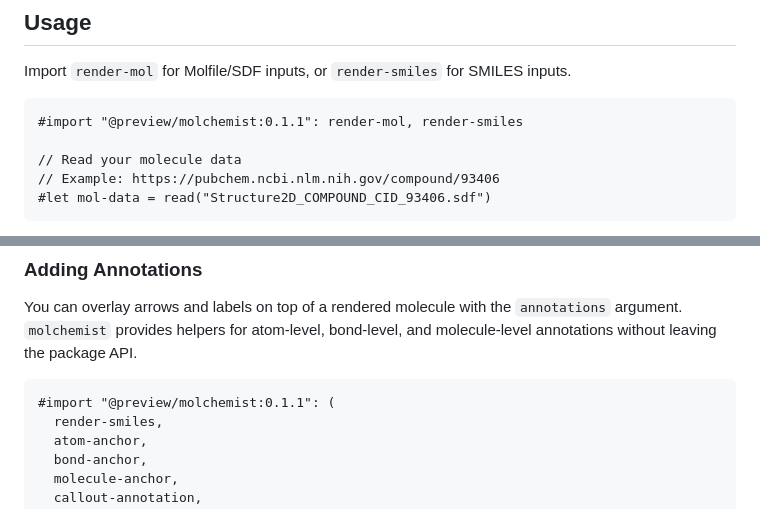
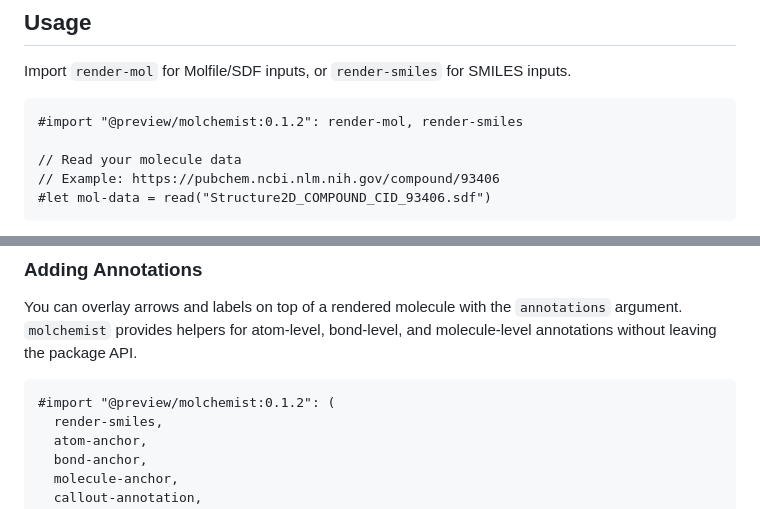
Before and after one commit to rice8y/molchemist, a Markdown page: package/README.md, 2 parts joined by grey strips. Drawn GitHub-style.

Commit message:
docs: update README.md

````diff
--- a/package/README.md
+++ b/package/README.md
@@ -11,7 +11,7 @@ Third-party license notices and bundled example-data provenance are collected in
 Import `render-mol` for Molfile/SDF inputs, or `render-smiles` for SMILES inputs.
 
 ```typ
-#import "@preview/molchemist:0.1.1": render-mol, render-smiles
+#import "@preview/molchemist:0.1.2": render-mol, render-smiles
 
 // Read your molecule data
 // Example: https://pubchem.ncbi.nlm.nih.gov/compound/93406
@@ -36,7 +36,7 @@ For SMILES, `molchemist` generates a 2D layout internally before sending the str
 You can overlay arrows and labels on top of a rendered molecule with the `annotations` argument. `molchemist` provides helpers for atom-level, bond-level, and molecule-level annotations without leaving the package API.
 
 ```typ
-#import "@preview/molchemist:0.1.1": (
+#import "@preview/molchemist:0.1.2": (
   render-smiles,
   atom-anchor,
   bond-anchor,
````
